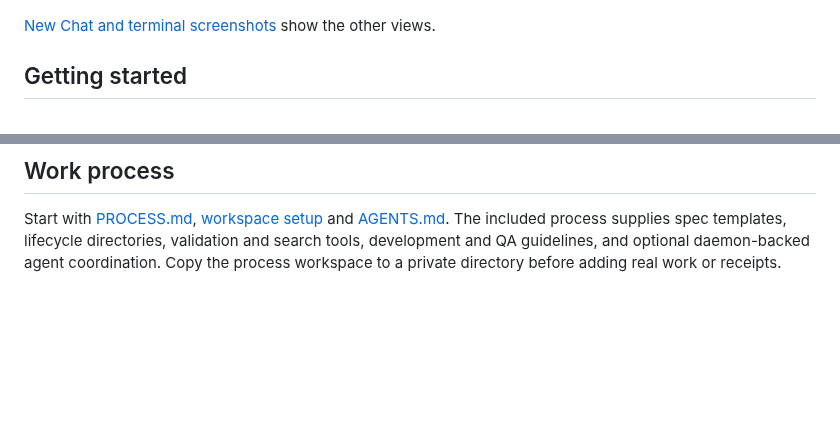
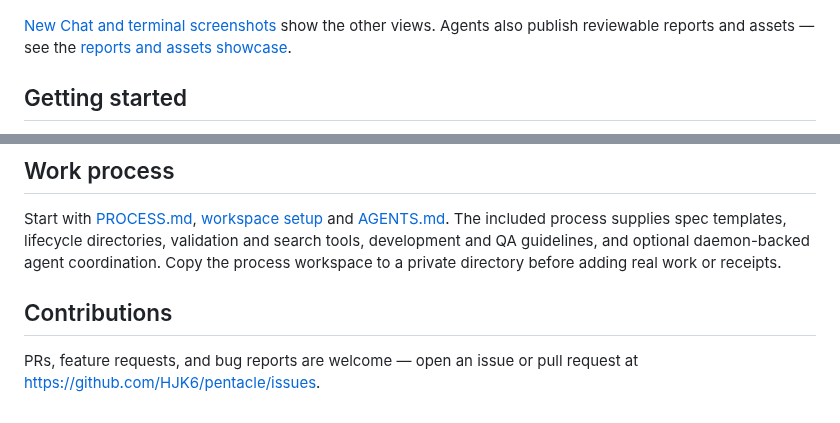
Before and after one commit to HJK6/pentacle, a Markdown page: README.md, 2 parts joined by grey strips. Drawn GitHub-style; blank space fills up the shorter version.

```diff
--- a/README.md
+++ b/README.md
@@ -14,6 +14,8 @@ icons hide automatically when the workspace has one host.
 ![Pentacle Web chat view showing a sample website launch conversation](docs/images/onboarding-chat.png)
 
 [New Chat and terminal screenshots](docs/screenshots.md) show the other views.
+Agents also publish reviewable reports and assets — see the
+[reports and assets showcase](docs/reports_showcase.md).
 
 ## Getting started
 
@@ -117,3 +119,8 @@ The certified daemon runner is `python services/chat-stream-v2/tools/run_gate.py
 ## Work process
 
 Start with [PROCESS.md](PROCESS.md), [workspace setup](process/README.md) and [AGENTS.md](AGENTS.md). The included process supplies spec templates, lifecycle directories, validation and search tools, development and QA guidelines, and optional daemon-backed agent coordination. Copy the process workspace to a private directory before adding real work or receipts.
+
+## Contributions
+
+PRs, feature requests, and bug reports are welcome — open an issue or pull
+request at <https://github.com/HJK6/pentacle/issues>.
```
Also changed, not shown: AGENT_SETUP.md (+17 -0 lines), docs/assistant.md (+18 -3 lines), docs/reports_showcase.md (added, +14 -0 lines), docs/images/kitv2-reports-showcase.png (added).
